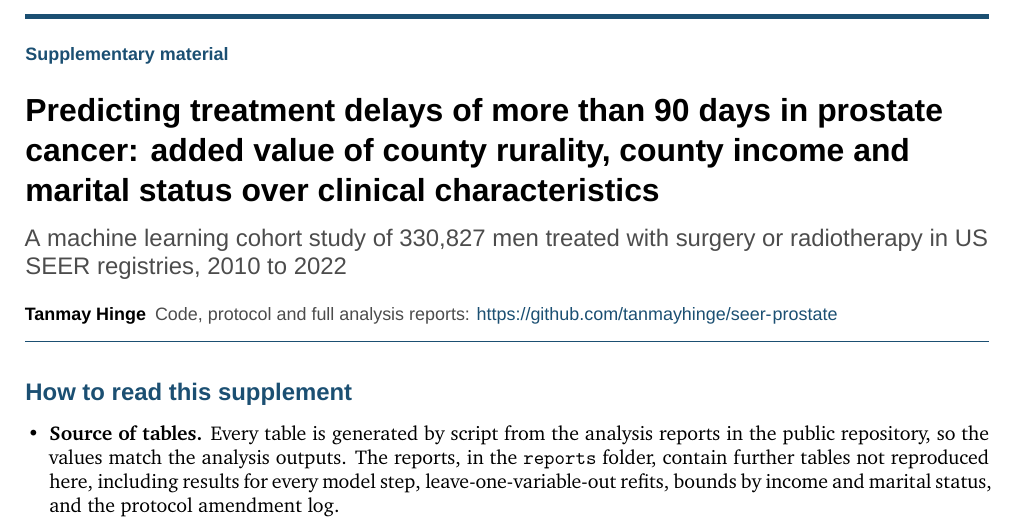
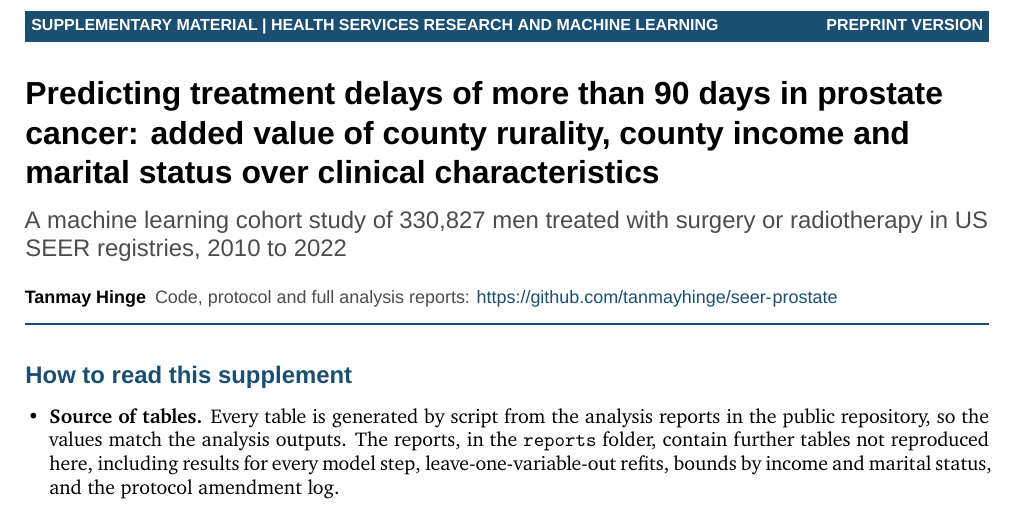
Before and after one commit to tanmayhinge/seer-prostate, a LaTeX document (paper/tex/supplement.tex, which reads paper/tex/preamble.tex): part of page 1 of 9, cut at the place of the change. Compiled offline with XeLaTeX; a missing font is replaced by an installed copy or a similar font.

Commit message:
Restore the first-page band with research domain and "Preprint version"
Paper band: "Health services research and machine learning" | "Preprint
version". Supplement band: "Supplementary material | Health services
research and machine learning" | "Preprint version". "Original research"
and "Not peer reviewed" stay removed.

Co-Authored-By: Claude Opus 5 (1M context) <noreply@anthropic.com>
Claude-Session: https://claude.ai/code/session_018apvVRqaoMGrWZisWx4jiM

```diff
--- a/paper/tex/preamble.tex
+++ b/paper/tex/preamble.tex
@@ -76,3 +76,7 @@
   \renewcommand{\headrulewidth}{0pt}%
   \renewcommand{\headrule}{}}
 \pagestyle{journal}
+
+% Coloured band across the top of the first page
+\newcommand{\topband}[2]{\noindent\colorbox{accent}{\parbox{\dimexpr\textwidth-2\fboxsep}{%
+  \sffamily\footnotesize\bfseries\color{white}\strut #1\hfill #2}}}
--- a/paper/tex/supplement.tex
+++ b/paper/tex/supplement.tex
@@ -10,10 +10,9 @@
 \begin{document}
 
 \thispagestyle{firstpage}
-{\color{accent}\hrule height 2.5pt}
-\vspace{10pt}
-{\sffamily\small\bfseries\color{accent}Supplementary material\par}
-\vspace{6pt}
+\topband{SUPPLEMENTARY MATERIAL \textbar{} HEALTH SERVICES RESEARCH AND MACHINE LEARNING}{PREPRINT VERSION}
+
+\vspace{12pt}
 {\raggedright\sffamily\bfseries\fontsize{16}{20}\selectfont Predicting treatment delays of more than 90 days in prostate cancer: added value of county rurality, county income and marital status over clinical characteristics\par}
 \vspace{4pt}
 {\raggedright\sffamily\large\color{black!70} A machine learning cohort study of 330,827 men treated with surgery or radiotherapy in US SEER registries, 2010 to 2022\par}
```
Also changed, not shown: paper/tex/main.tex (+2 -1 lines), paper/paper.pdf, paper/supplement.pdf.
